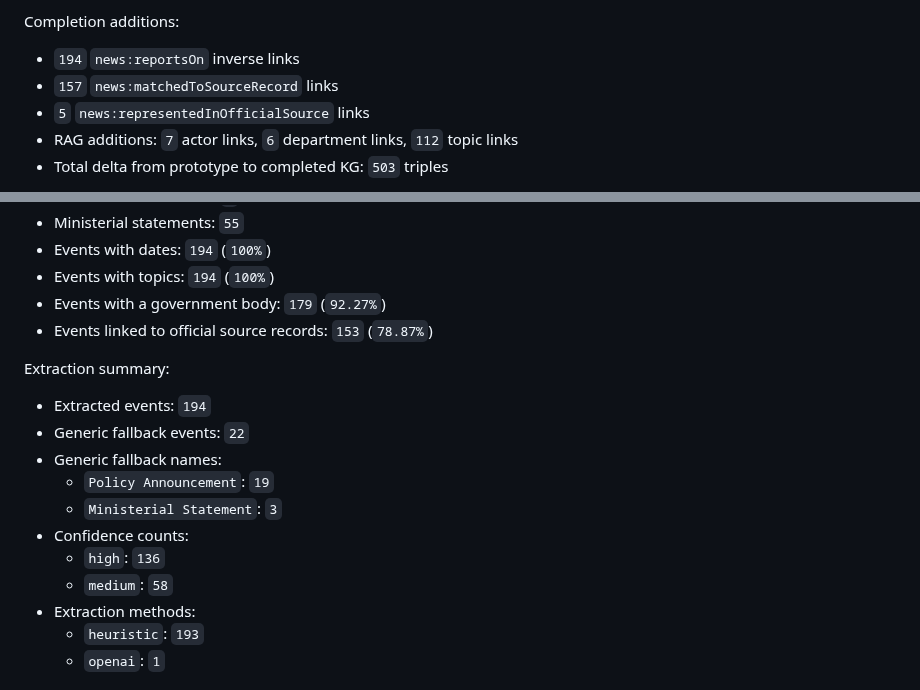
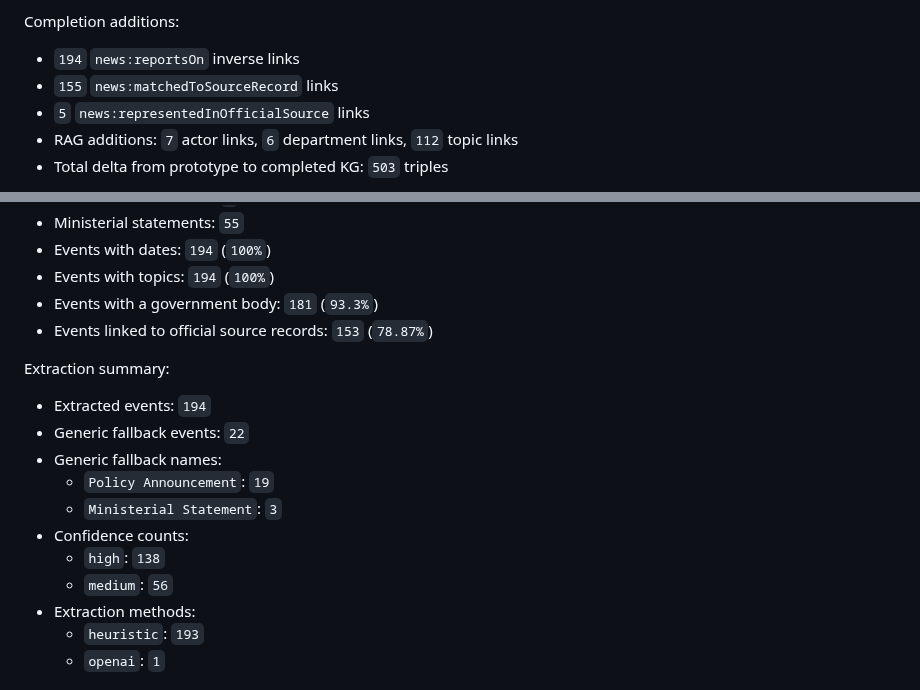
Before and after one commit to ADI-0519/5CCSAKNE-CW2, a Markdown page: docs/evaluation_results.md, 2 parts joined by grey strips. Drawn GitHub-style.

Commit message:
fix body coverage, confidence counts and memory in eval results

```diff
--- a/docs/evaluation_results.md
+++ b/docs/evaluation_results.md
@@ -49,7 +49,7 @@ Generated graph counts:
 Completion additions:
 
 - `194` `news:reportsOn` inverse links
-- `157` `news:matchedToSourceRecord` links
+- `155` `news:matchedToSourceRecord` links
 - `5` `news:representedInOfficialSource` links
 - RAG additions: `7` actor links, `6` department links, `112` topic links
 - Total delta from prototype to completed KG: `503` triples
@@ -111,7 +111,7 @@ Summary metrics:
 - Ministerial statements: `55`
 - Events with dates: `194` (`100%`)
 - Events with topics: `194` (`100%`)
-- Events with a government body: `179` (`92.27%`)
+- Events with a government body: `181` (`93.3%`)
 - Events linked to official source records: `153` (`78.87%`)
 
 Extraction summary:
@@ -122,8 +122,8 @@ Extraction summary:
   - `Policy Announcement`: `19`
   - `Ministerial Statement`: `3`
 - Confidence counts:
-  - `high`: `136`
-  - `medium`: `58`
+  - `high`: `138`
+  - `medium`: `56`
 - Extraction methods:
   - `heuristic`: `193`
   - `openai`: `1`
```
